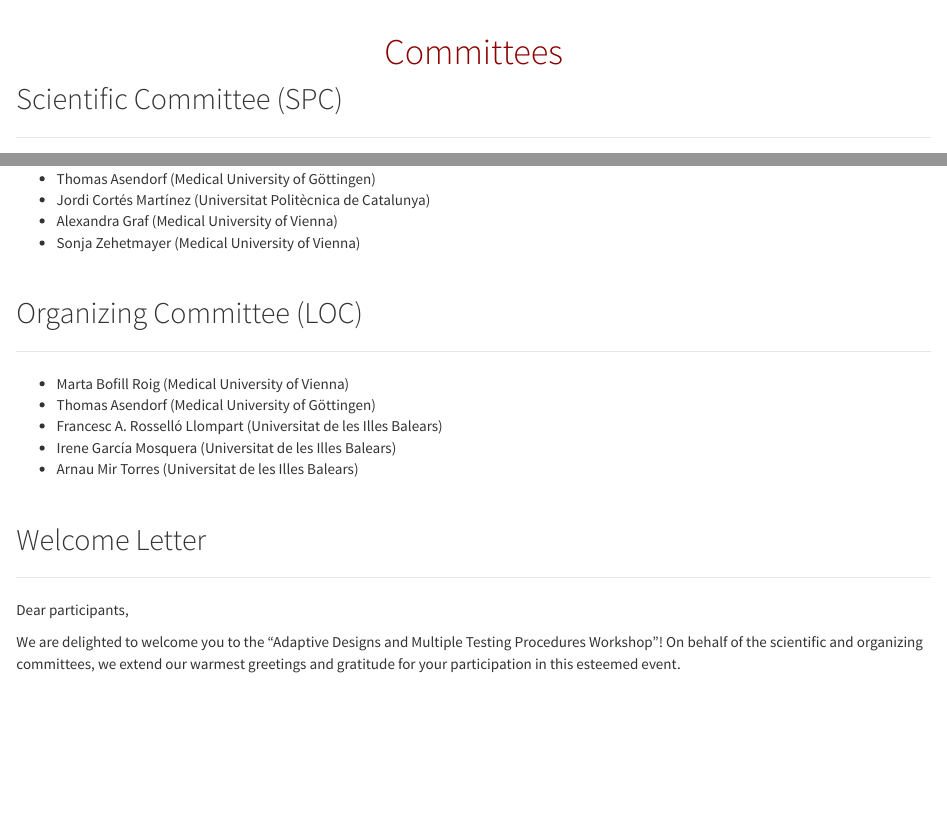
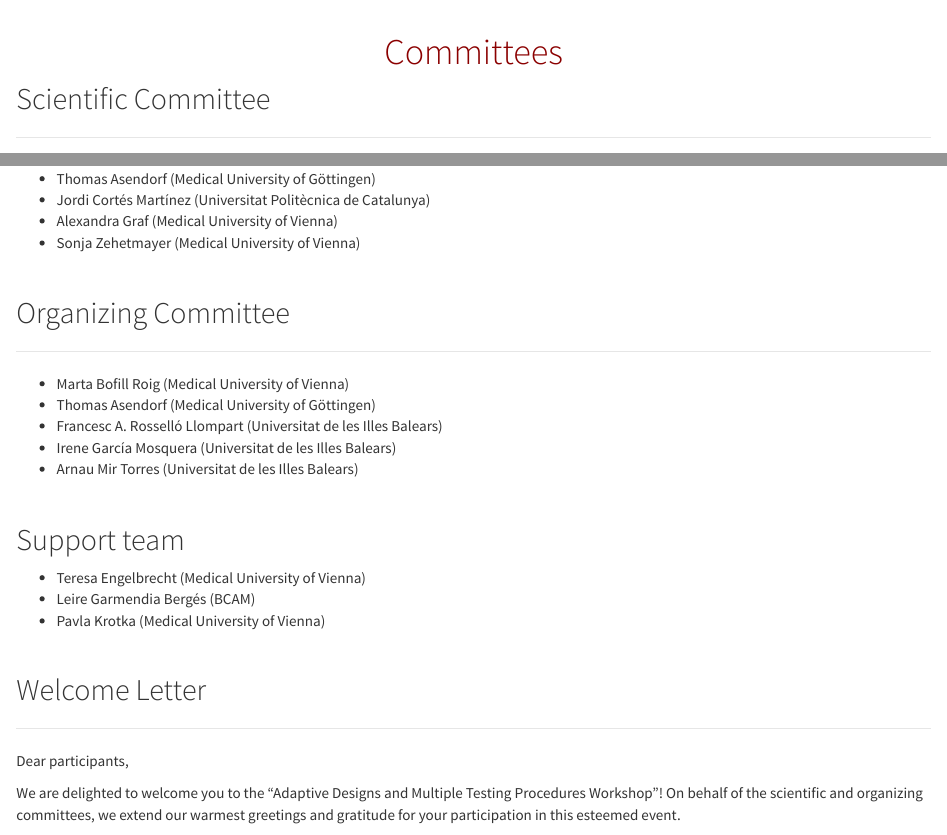
Before and after one commit to ADMTP/ADMTP2024, an R Markdown document (comitte.Rmd): the page in a window 1100 px wide, from its top, and a second part further down, joined at a grey line. The pictures show the output file comitte.html that the author committed with the source, opened offline.

Commit message:
update venue

```diff
--- a/comitte.Rmd
+++ b/comitte.Rmd
@@ -25,7 +25,7 @@
 <!-- - Dr. Andrew Clark -->
 <!-- - Dr. Jessica Robinson -->
 
-## Scientific Committee (SPC)
+## Scientific Committee
 
 <hr>
 
@@ -39,7 +39,7 @@
 &nbsp;
 
 
-## Organizing Committee (LOC)
+## Organizing Committee
 
 <hr>
 
@@ -50,6 +50,15 @@
 - Arnau Mir Torres (Universitat de les Illes Balears)
 
 &nbsp;
+
+## Support team
+
+- Teresa Engelbrecht (Medical University of Vienna)
+- Leire Garmendia Bergés (BCAM)
+- Pavla Krotka (Medical University of Vienna)
+
+&nbsp;
+
 
 ## Welcome Letter
 
```
Also changed, not shown: comitte.html.
